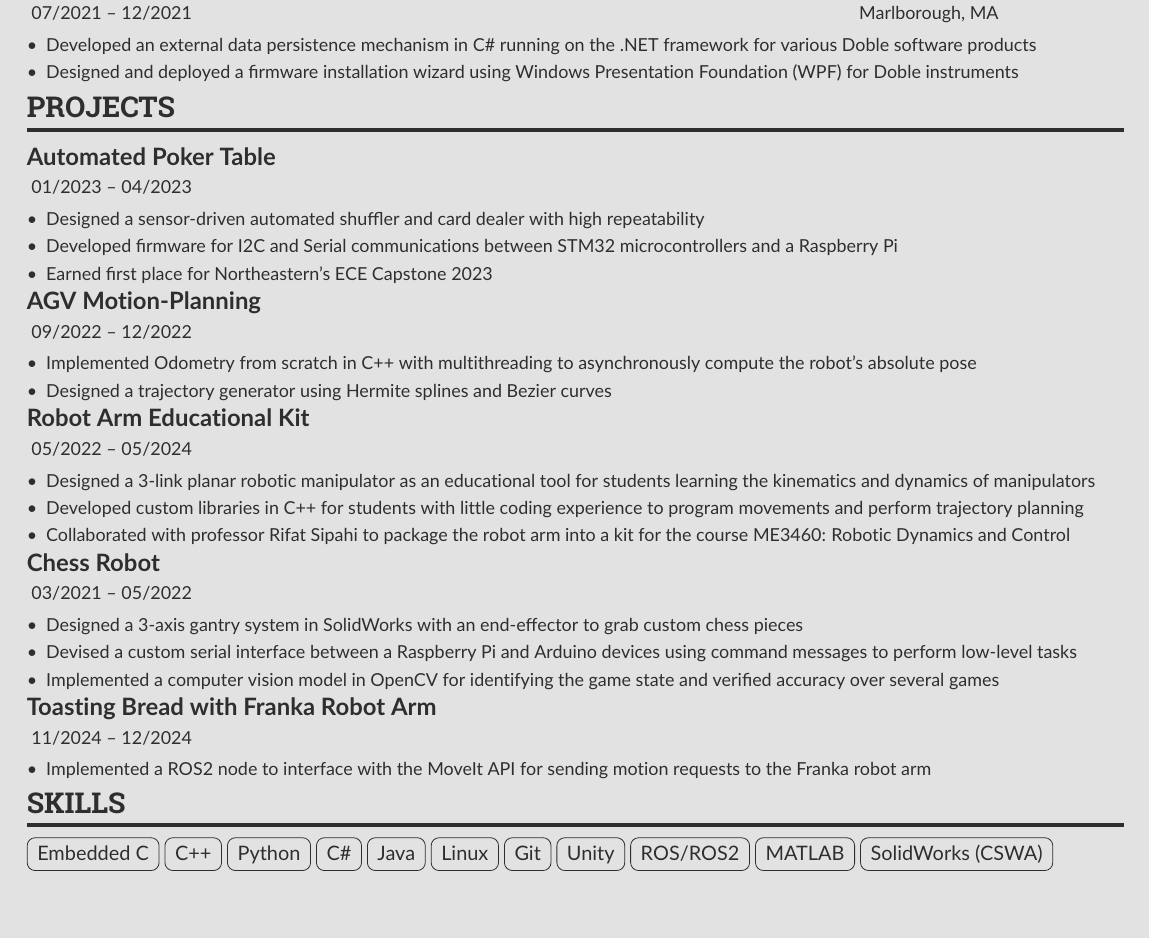
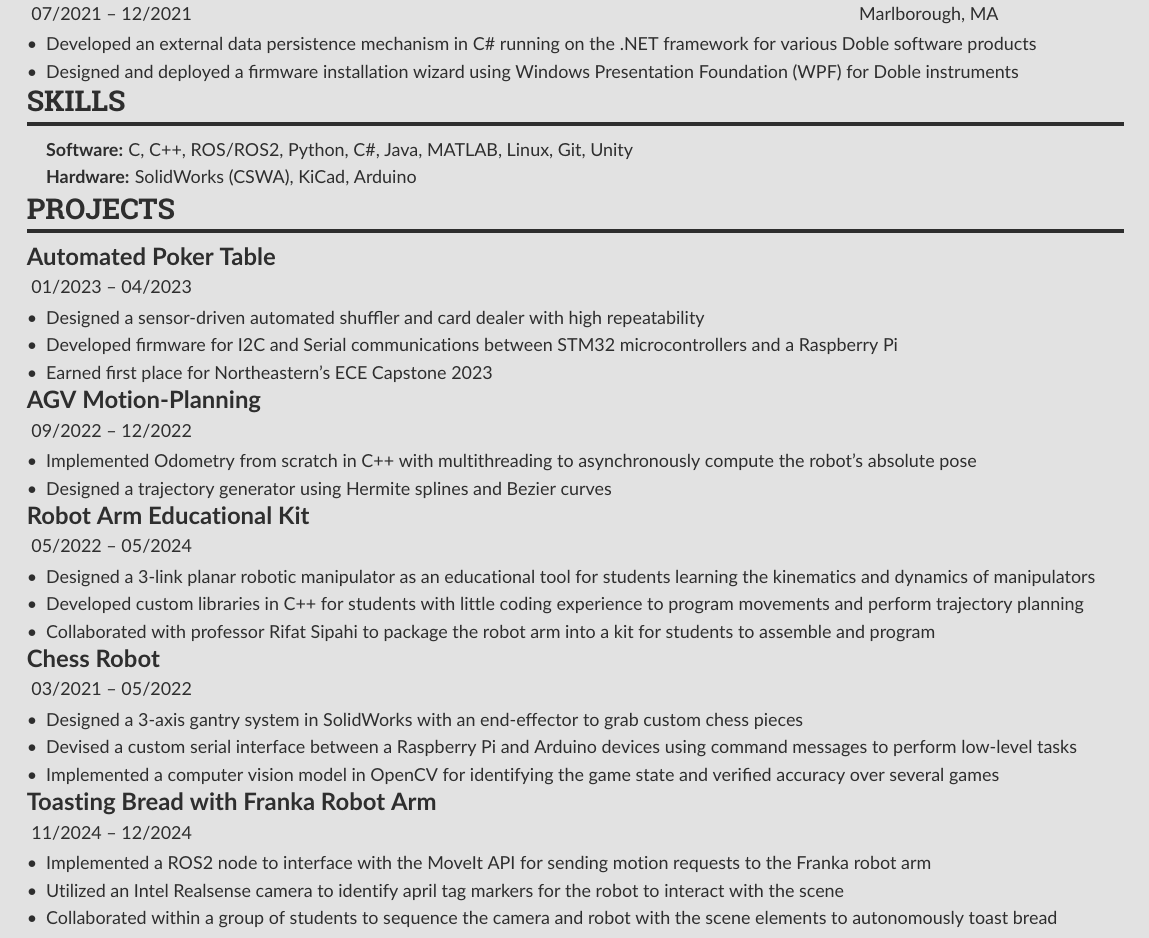
Before and after one commit to Sharwin24/Resume, a LaTeX CV (main.tex): part of the page, cut so that both start at the same text. Compiled offline with pdfLaTeX.

Commit message:
Moved skills above projects

```diff
--- a/main.tex
+++ b/main.tex
@@ -155,6 +156,26 @@ pdfstartview = {FitH},    % initial view
         \item Designed and deployed a firmware installation wizard using Windows Presentation Foundation (WPF) for Doble instruments
     \end{itemize}
     % ----- EXPERIENCE -----
+    % ----- SKILLS -----
+    \vspace{-1.55em}
+    \cvsection{Skills}
+    \begin{itemize}
+        \item[] \textbf{Software:} C, C++, ROS/ROS2, Python, C\#, Java, MATLAB, Linux, Git, Unity
+        \item[] \textbf{Hardware:} SolidWorks (CSWA), KiCad, Arduino
+    \end{itemize}
+    % \cvtag{Embedded C}
+    % \cvtag{ROS/ROS2}
+    % \cvtag{C++}
+    % \cvtag{Python}
+    % \cvtag{C\#}
+    % \cvtag{Java}
+    % \cvtag{Linux}
+    % \cvtag{Git}
+    % \cvtag{Unity}
+    % \cvtag{MATLAB}
+    % \cvtag{SolidWorks (CSWA)}
+    % \cvtag{KiCad}
+    % ----- SKILLS -----
     \vspace{-1.45em}
     % ----- PROJECTS -----
     \cvsection{Projects}
@@ -173,7 +194,7 @@ pdfstartview = {FitH},    % initial view
     \begin{itemize}
         \item Designed a 3-link planar robotic manipulator as an educational tool for students learning the kinematics and dynamics of manipulators
         \item Developed custom libraries in C++ for students with little coding experience to program movements and perform trajectory planning
-        \item Collaborated with professor Rifat Sipahi to package the robot arm into a kit for the course ME3460: Robotic Dynamics and Control
+        \item Collaborated with professor Rifat Sipahi to package the robot arm into a kit for students to assemble and program
     \end{itemize}
     \cvevent{\textbf{Chess Robot}}{}{03/2021 -- 05/2022}{}
     \begin{itemize}
@@ -184,22 +205,8 @@ pdfstartview = {FitH},    % initial view
     \cvevent{\textbf{Toasting Bread with Franka Robot Arm}}{}{11/2024 -- 12/2024}{}
     \begin{itemize}
         \item Implemented a ROS2 node to interface with the MoveIt API for sending motion requests to the Franka robot arm
+        \item Utilized an Intel Realsense camera to identify april tag markers for the robot to interact with the scene
+        \item Collaborated within a group of students to sequence the camera and robot with the scene elements to autonomously toast bread
     \end{itemize}
     % ----- PROJECTS -----
-    % ----- SKILLS -----
-    \vspace{-1.55em}
-    \cvsection{Skills}
-    \cvtag{Embedded C}
-    \cvtag{C++}
-    \cvtag{Python}
-    \cvtag{C\#}
-    \cvtag{Java}
-    \cvtag{Linux}
-    \cvtag{Git}
-    \cvtag{Unity}
-    \cvtag{ROS/ROS2}
-    \cvtag{MATLAB}
-    \cvtag{SolidWorks (CSWA)}
-    % \cvtag{KiCad}
-    % ----- SKILLS -----
 \end{document}
```
Also changed, not shown: main.pdf, main.tex (1 more changed lines).
